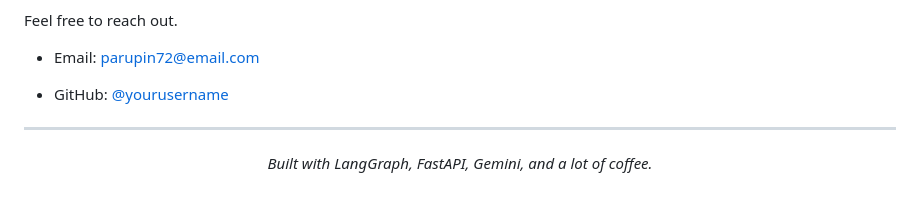
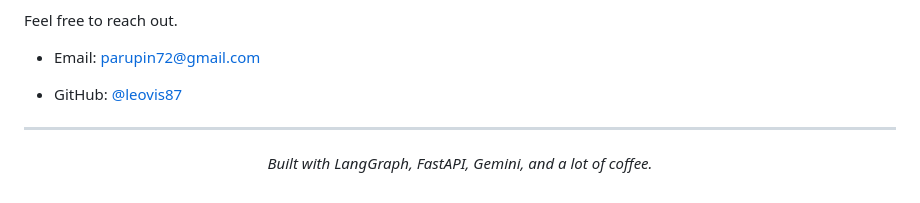
Before and after one commit to leovis87/portfolio-showcase, a Markdown page: README.md, the part around the change. Rendered like a GitHub page.

```diff
--- a/README.md
+++ b/README.md
@@ -427,9 +427,9 @@ If you need:
 
 Feel free to reach out.
 
-- Email: parupin72@email.com
+- Email: parupin72@gmail.com
 <!-- - LinkedIn: [Your Profile](https://linkedin.com/in/yourprofile) -->
-- GitHub: [@yourusername](https://github.com/leovis87)
+- GitHub: [@leovis87](https://github.com/leovis87)
 
 ---
 
```
Also changed, not shown: README.ja.md (+2 -2 lines), README.ko.md (+2 -2 lines).
